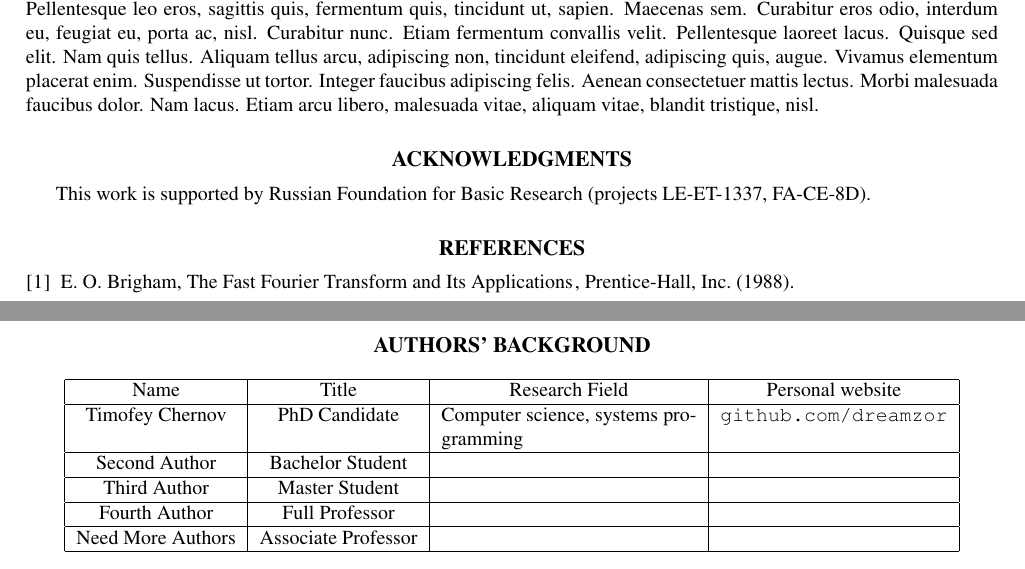
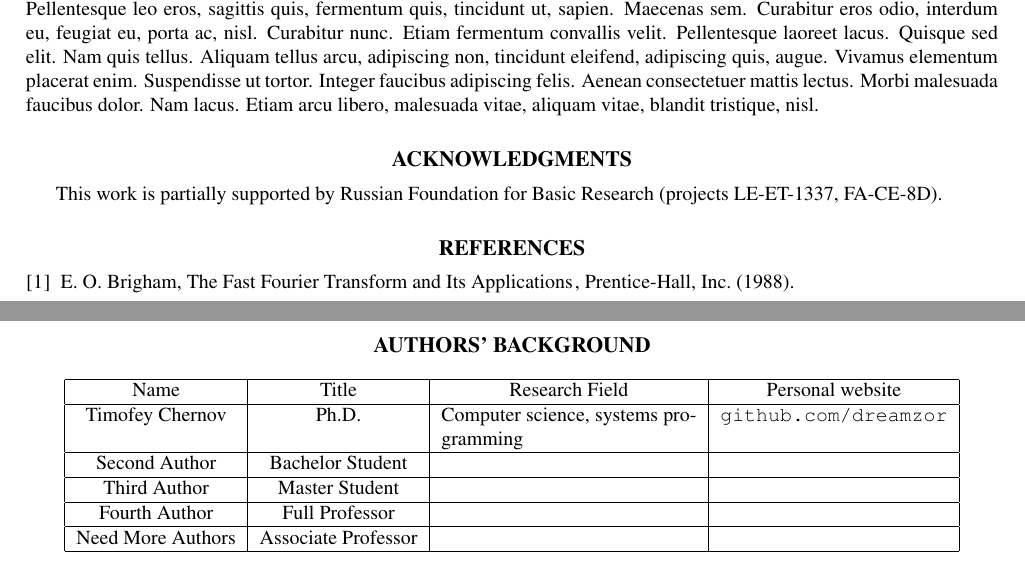
Before and after one commit to dreamzor/icmv-tex-template, a LaTeX paper (icmv_tex_template.tex): two parts of pages 1 and 2 of 2, joined at a grey line, cut so that both start at the same text. Compiled offline with pdfLaTeX.

Commit message:
minor acknowledgements fix

```diff
--- a/icmv_tex_template.tex
+++ b/icmv_tex_template.tex
@@ -49,7 +49,7 @@ A reference example \LaTeX \cite{fourier_applications}.
 
 \acknowledgements
 
-This work is supported by Russian Foundation for Basic Research (projects LE-ET-1337, FA-CE-8D).
+This work is partially supported by Russian Foundation for Basic Research (projects LE-ET-1337, FA-CE-8D).
 
 \bibliographystyle{spiebib}
 \bibliography{bibliography}
@@ -65,7 +65,7 @@ This work is supported by Russian Foundation for Basic Research (projects LE-ET-
 	\begin{tabular}{ | c | c | p{45mm} | c | } \hline
 		Name & Title & \centering Research Field & Personal website \\
 		\hline
-		Timofey Chernov & PhD Candidate & Computer science, systems programming & \texttt{github.com/dreamzor} \\
+		Timofey Chernov & Ph.D. & Computer science, systems programming & \texttt{github.com/dreamzor} \\
 		\hline
 		Second Author & Bachelor Student &  & \\
  		\hline
```
Also changed, not shown: icmv_tex_template.pdf.
